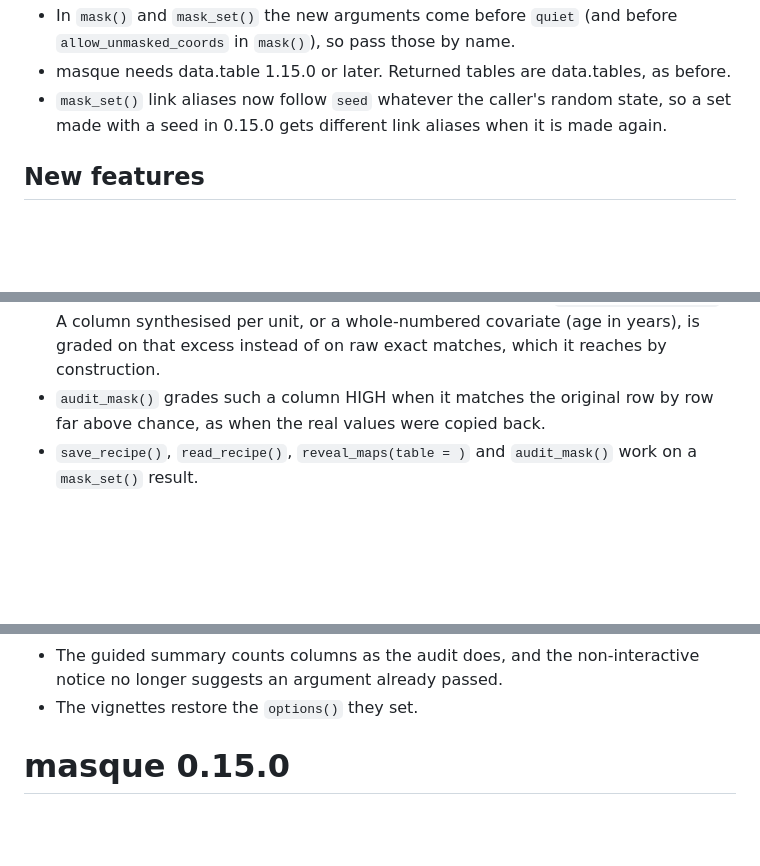
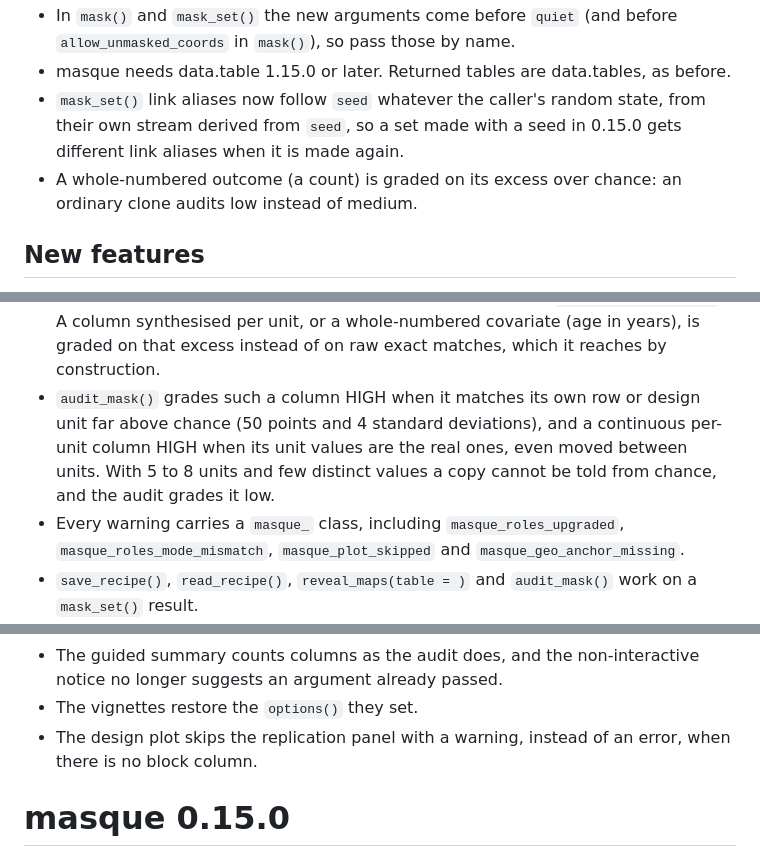
Before and after one commit to max578/masque, a Markdown page: NEWS.md, 3 parts joined by grey strips. Drawn GitHub-style; blank space fills up the shorter version.

Commit message:
docs: NEWS lines for the calibrated audit rule, count grading, warning classes, link stream and tile guard

```diff
--- a/NEWS.md
+++ b/NEWS.md
@@ -28,8 +28,10 @@
 * masque needs data.table 1.15.0 or later. Returned tables are data.tables,
   as before.
 * `mask_set()` link aliases now follow `seed` whatever the caller's random
-  state, so a set made with a seed in 0.15.0 gets different link aliases
-  when it is made again.
+  state, from their own stream derived from `seed`, so a set made with a
+  seed in 0.15.0 gets different link aliases when it is made again.
+* A whole-numbered outcome (a count) is graded on its excess over chance:
+  an ordinary clone audits low instead of medium.
 
 ## New features
 
@@ -51,8 +53,14 @@
   `attr(audit, "joint")`. A column synthesised per unit, or a whole-numbered
   covariate (age in years), is graded on that excess instead of on raw
   exact matches, which it reaches by construction.
-* `audit_mask()` grades such a column HIGH when it matches the original
-  row by row far above chance, as when the real values were copied back.
+* `audit_mask()` grades such a column HIGH when it matches its own row or
+  design unit far above chance (50 points and 4 standard deviations), and a
+  continuous per-unit column HIGH when its unit values are the real ones,
+  even moved between units. With 5 to 8 units and few distinct values a
+  copy cannot be told from chance, and the audit grades it low.
+* Every warning carries a `masque_` class, including
+  `masque_roles_upgraded`, `masque_roles_mode_mismatch`,
+  `masque_plot_skipped` and `masque_geo_anchor_missing`.
 * `save_recipe()`, `read_recipe()`, `reveal_maps(table = )` and
   `audit_mask()` work on a `mask_set()` result.
 * The recipe records `conform_table()` decisions, and `apply_recipe()`
@@ -93,6 +101,8 @@
 * The guided summary counts columns as the audit does, and the
   non-interactive notice no longer suggests an argument already passed.
 * The vignettes restore the `options()` they set.
+* The design plot skips the replication panel with a warning, instead of
+  an error, when there is no block column.
 
 # masque 0.15.0
 
```
